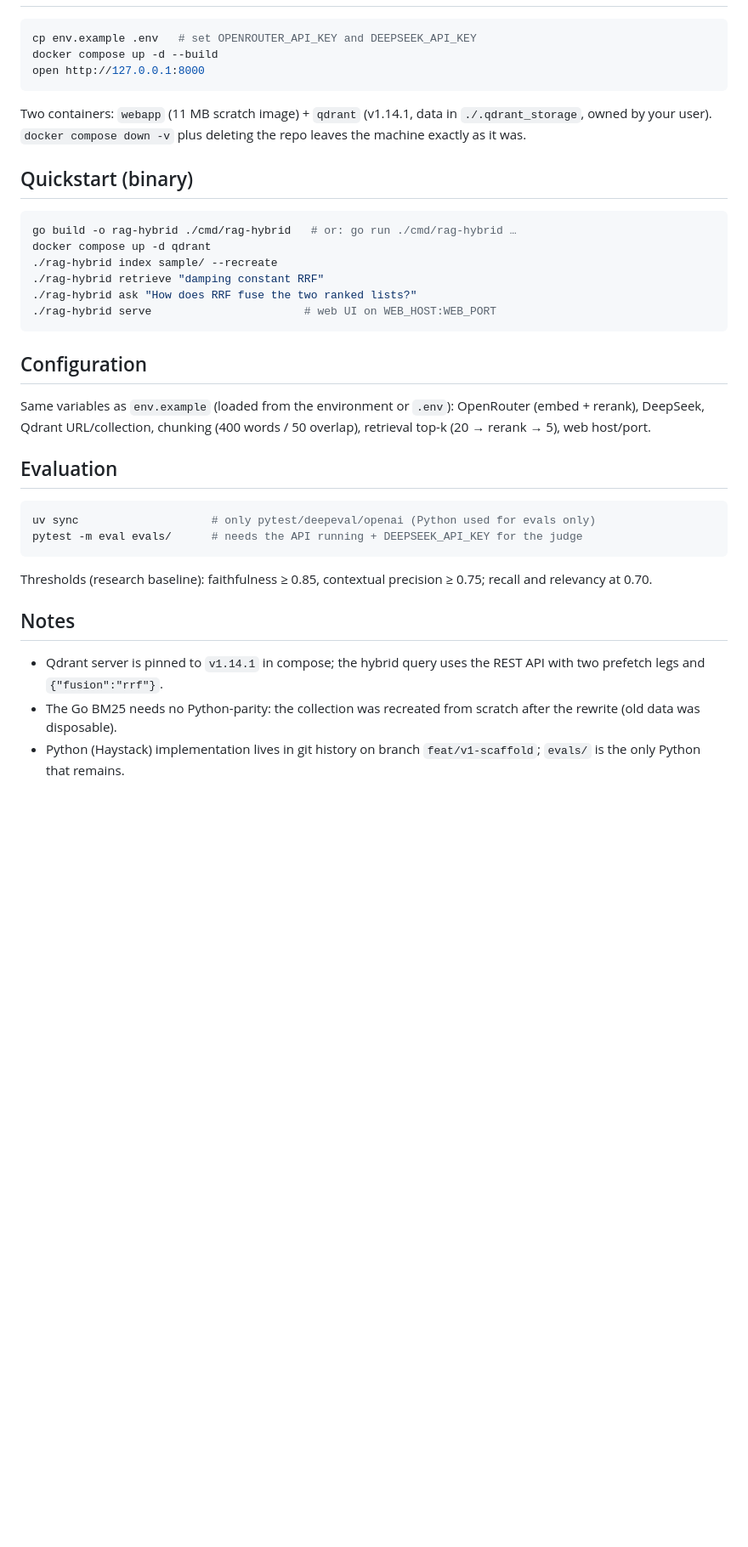
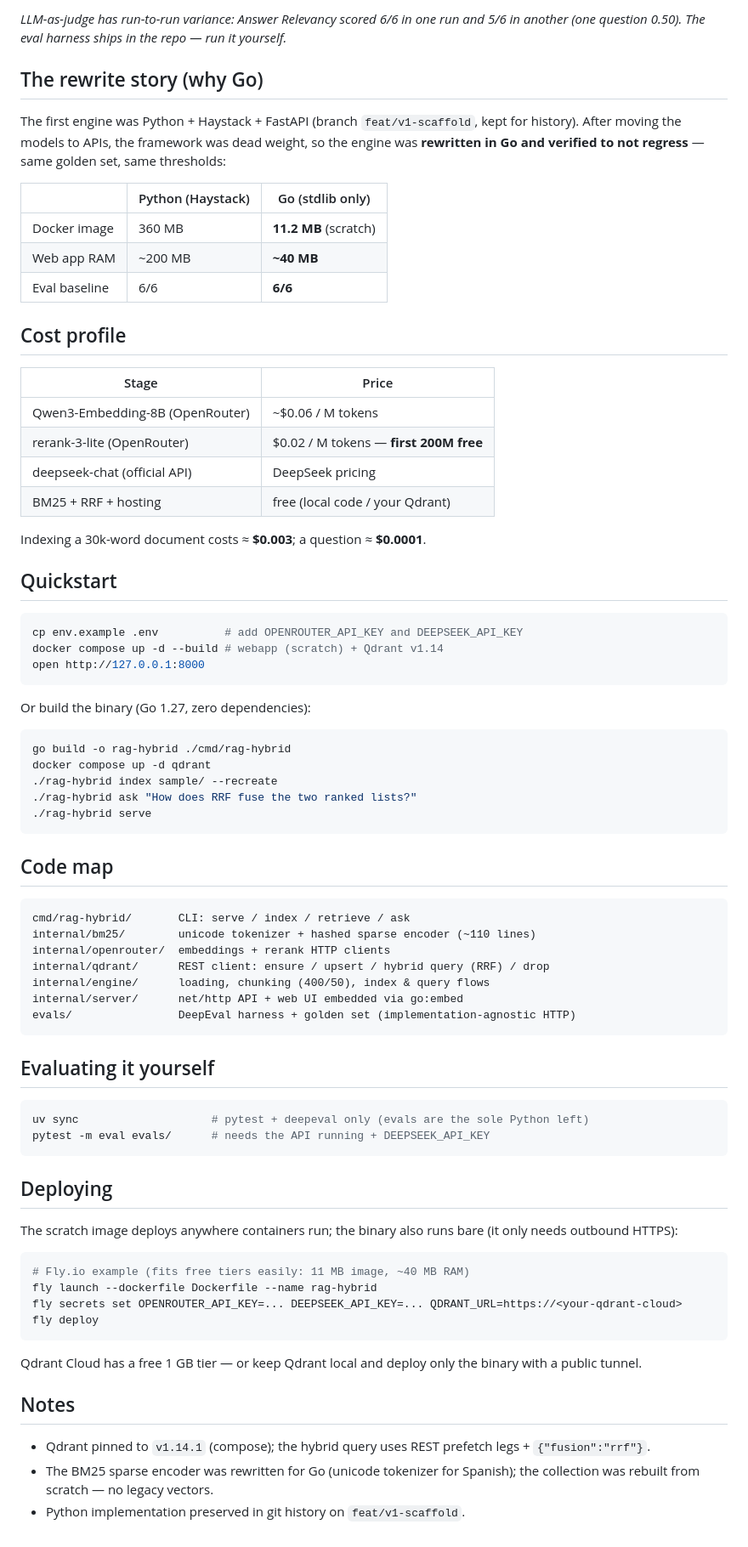
Before and after one commit to FranklinF25/rag-hybrid, a Markdown page: README.md, the part around one of its changes. Shown at 85% size. Drawn GitHub-style; blank space fills up the shorter version.

Commit message:
docs: portfolio-grade README (architecture diagram, UI shot, measured evals)
Peldaño 0 of the portfolio plan: landing-style README with the Go
architecture diagram (regenerated via Archify, all gates pass), web UI
screenshot (headless Chrome), the DeepEval score table from the persisted
run (faithfulness/precision/recall 1.00, relevancy 0.92 with judge-variance
footnote), the Python->Go rewrite numbers (360MB->11.2MB image, 6/6->6/6
baseline), cost profile, deploy section (Fly.io + Qdrant Cloud free tier)
and code map. Assets in docs/; .deepeval/ results stay local.

````diff
--- a/README.md
+++ b/README.md
@@ -28,46 +35,87 @@ sample/               demo documents
+*LLM-as-judge has run-to-run variance: Answer Relevancy scored 6/6 in one
+run and 5/6 in another (one question 0.50). The eval harness ships in the
+repo — run it yourself.*
+
+## The rewrite story (why Go)
+
+The first engine was Python + Haystack + FastAPI (branch `feat/v1-scaffold`,
+kept for history). After moving the models to APIs, the framework was dead
+weight, so the engine was **rewritten in Go and verified to not regress** —
+same golden set, same thresholds:
+
+| | Python (Haystack) | Go (stdlib only) |
+|---|---|---|
+| Docker image | 360 MB | **11.2 MB** (scratch) |
+| Web app RAM | ~200 MB | **~40 MB** |
+| Eval baseline | 6/6 | **6/6** |
+
+## Cost profile
+
+| Stage | Price |
+|---|---|
+| Qwen3-Embedding-8B (OpenRouter) | ~$0.06 / M tokens |
+| rerank-3-lite (OpenRouter) | $0.02 / M tokens — **first 200M free** |
+| deepseek-chat (official API) | DeepSeek pricing |
+| BM25 + RRF + hosting | free (local code / your Qdrant) |
+
+Indexing a 30k-word document costs ≈ **$0.003**; a question ≈ **$0.0001**.
+
+## Quickstart
 
 ```bash
-cp env.example .env   # set OPENROUTER_API_KEY and DEEPSEEK_API_KEY
-docker compose up -d --build
+cp env.example .env          # add OPENROUTER_API_KEY and DEEPSEEK_API_KEY
+docker compose up -d --build # webapp (scratch) + Qdrant v1.14
 open http://127.0.0.1:8000
 ```
 
-Two containers: `webapp` (11 MB scratch image) + `qdrant` (v1.14.1, data in
-`./.qdrant_storage`, owned by your user). `docker compose down -v` plus
-deleting the repo leaves the machine exactly as it was.
-
-## Quickstart (binary)
+Or build the binary (Go 1.27, zero dependencies):
 
 ```bash
-go build -o rag-hybrid ./cmd/rag-hybrid   # or: go run ./cmd/rag-hybrid …
+go build -o rag-hybrid ./cmd/rag-hybrid
 docker compose up -d qdrant
 ./rag-hybrid index sample/ --recreate
-./rag-hybrid retrieve "damping constant RRF"
 ./rag-hybrid ask "How does RRF fuse the two ranked lists?"
-./rag-hybrid serve                       # web UI on WEB_HOST:WEB_PORT
+./rag-hybrid serve
 ```
 
-## Configuration
+## Code map
 
-Same variables as `env.example` (loaded from the environment or `.env`):
-OpenRouter (embed + rerank), DeepSeek, Qdrant URL/collection, chunking
-(400 words / 50 overlap), retrieval top-k (20 → rerank → 5), web host/port.
+```
+cmd/rag-hybrid/       CLI: serve / index / retrieve / ask
+internal/bm25/        unicode tokenizer + hashed sparse encoder (~110 lines)
+internal/openrouter/  embeddings + rerank HTTP clients
+internal/qdrant/      REST client: ensure / upsert / hybrid query (RRF) / drop
+internal/engine/      loading, chunking (400/50), index & query flows
+internal/server/      net/http API + web UI embedded via go:embed
+evals/                DeepEval harness + golden set (implementation-agnostic HTTP)
+```
 
-## Evaluation
+## Evaluating it yourself
 
 ```bash
-uv sync                    # only pytest/deepeval/openai (Python used for evals only)
-pytest -m eval evals/      # needs the API running + DEEPSEEK_API_KEY for the judge
+uv sync                    # pytest + deepeval only (evals are the sole Python left)
+pytest -m eval evals/      # needs the API running + DEEPSEEK_API_KEY
 ```
 
-Thresholds (research baseline): faithfulness ≥ 0.85, contextual precision
-≥ 0.75; recall and relevancy at 0.70.
+## Deploying
+
+The scratch image deploys anywhere containers run; the binary also runs
+bare (it only needs outbound HTTPS):
+
+```bash
+# Fly.io example (fits free tiers easily: 11 MB image, ~40 MB RAM)
+fly launch --dockerfile Dockerfile --name rag-hybrid
+fly secrets set OPENROUTER_API_KEY=... DEEPSEEK_API_KEY=... QDRANT_URL=https://<your-qdrant-cloud>
+fly deploy
+```
+
+Qdrant Cloud has a free 1 GB tier — or keep Qdrant local and deploy only
+the binary with a public tunnel.
 
 ## Notes
 
-- Qdrant server is pinned to `v1.14.1` in compose; the hybrid query uses
-  the REST API with two prefetch legs and `{"fusion":"rrf"}`.
-- The Go BM25 needs no Python-parity: the collection was recreated from
-  scratch after the rewrite (old data was disposable).
-- Python (Haystack) implementation lives in git history on branch
-  `feat/v1-scaffold`; `evals/` is the only Python that remains.
+- Qdrant pinned to `v1.14.1` (compose); the hybrid query uses REST prefetch
+  legs + `{"fusion":"rrf"}`.
+- The BM25 sparse encoder was rewritten for Go (unicode tokenizer for
+  Spanish); the collection was rebuilt from scratch — no legacy vectors.
+- Python implementation preserved in git history on `feat/v1-scaffold`.
````
Also changed, not shown: other parts of README.md (+28 -21 lines), docs/architecture.png (added), docs/ui.png (added), 1 other file.
